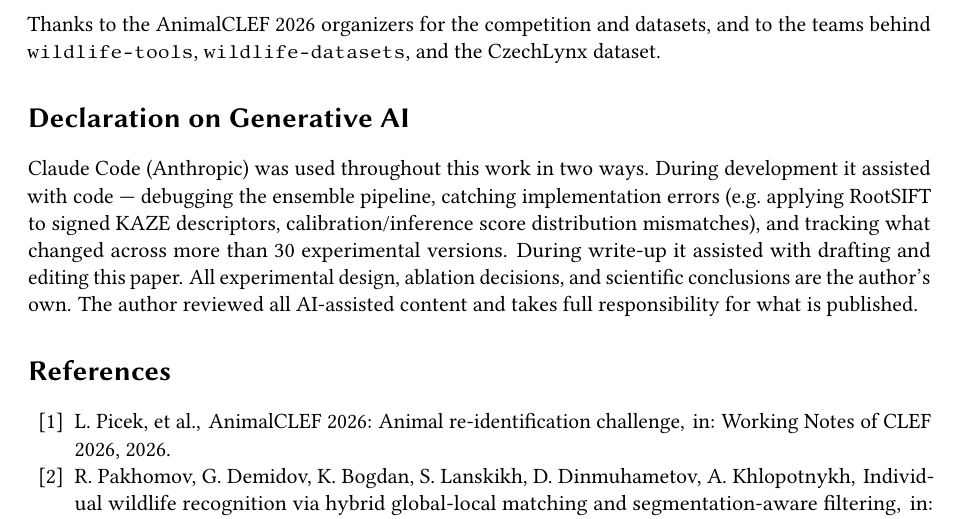
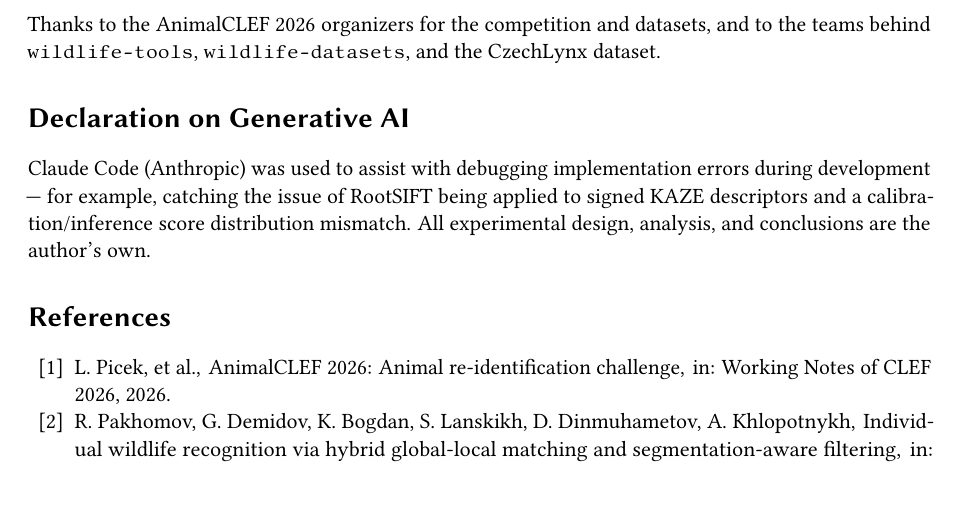
Before and after one commit to SreevaatsavB/animalclef-2026-solution, a LaTeX document (paper/working_note.tex): part of page 7 of 7, cut so that both start at the same text. Compiled offline with pdfLaTeX; a LaTeX package or settings file that is missing is left out.

Commit message:
add related work section, GenAI declaration, 2025 paper citations

```diff
--- a/paper/working_note.tex
+++ b/paper/working_note.tex
@@ -427,14 +427,10 @@ the CzechLynx dataset.
 \section*{Declaration on Generative AI}
 %% ─────────────────────────────────────────────────────────────────────────────
 
-Claude Code (Anthropic) was used throughout this work in two ways. During
-development it assisted with code --- debugging the ensemble pipeline, catching
-implementation errors (e.g.\ applying RootSIFT to signed KAZE descriptors,
-calibration/inference score distribution mismatches), and tracking what changed
-across more than 30 experimental versions. During write-up it assisted with
-drafting and editing this paper. All experimental design, ablation decisions,
-and scientific conclusions are the author's own. The author reviewed all
-AI-assisted content and takes full responsibility for what is published.
+Claude Code (Anthropic) was used to assist with debugging implementation errors
+during development --- for example, catching the issue of RootSIFT being applied
+to signed KAZE descriptors and a calibration/inference score distribution mismatch.
+All experimental design, analysis, and conclusions are the author's own.
 
 %% ─────────────────────────────────────────────────────────────────────────────
 \bibliography{sample-ceur}
```
